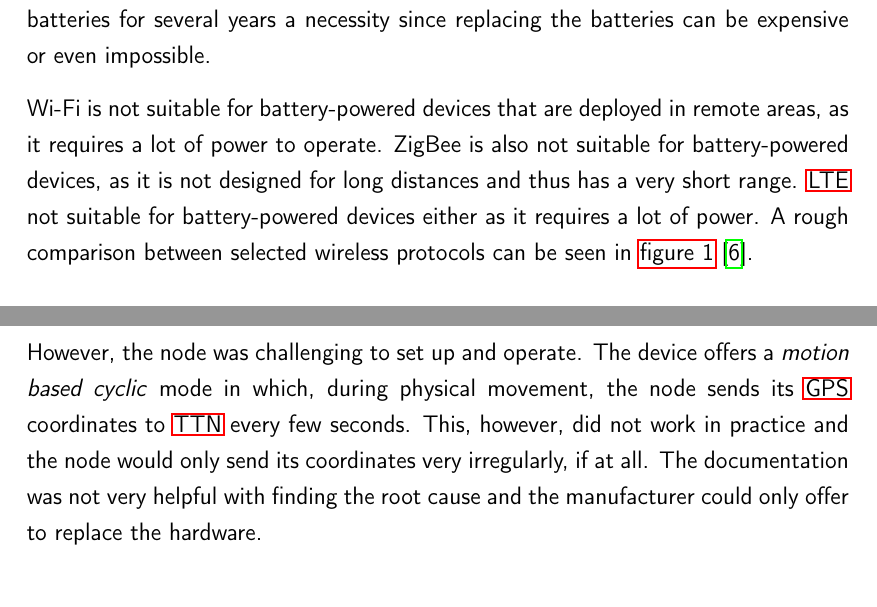
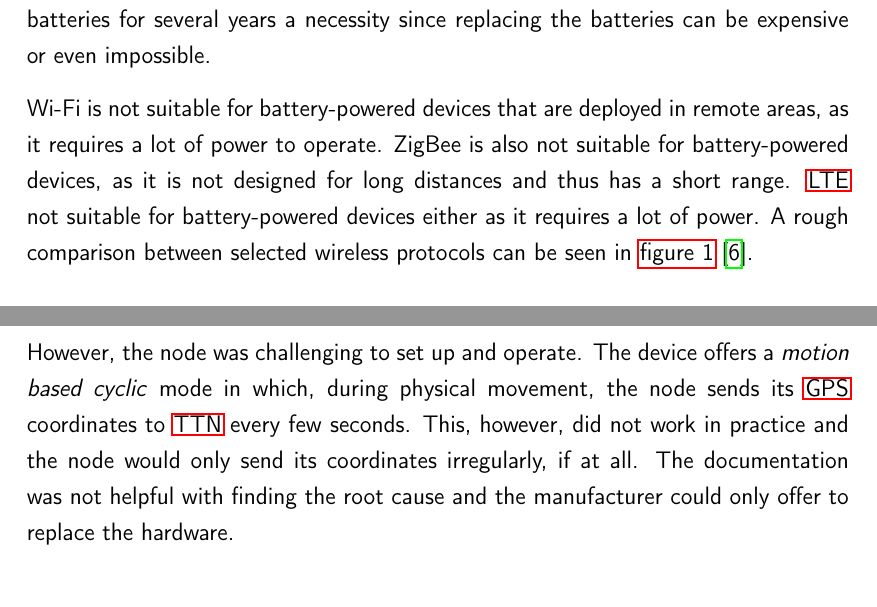
Before and after one commit to Bassadin/Master-Thesis-INM, a LaTeX thesis (thesis/main.tex, which reads thesis/content/2_background.tex, thesis/content/3_implementation.tex): two parts of pages 21 and 41 of 61, joined at a grey line, cut so that both start at the same text. Compiled offline with pdfLaTeX.

Commit message:
remove exaggerations

```diff
--- a/thesis/content/2_background.tex
+++ b/thesis/content/2_background.tex
@@ -19,7 +19,7 @@ Likewise, sensors that are deployed in such areas can be hard to reach or placed
 This makes low-power sensors that need to run on batteries for several years a necessity since replacing the batteries can be expensive or even impossible.
 
 Wi-Fi is not suitable for battery-powered devices that are deployed in remote areas, as it requires a lot of power to operate.
-ZigBee is also not suitable for battery-powered devices, as it is not designed for long distances and thus has a very short range.
+ZigBee is also not suitable for battery-powered devices, as it is not designed for long distances and thus has a short range.
 \ac{LTE} not suitable for battery-powered devices either as it requires a lot of power.
 A rough comparison between selected wireless protocols can be seen in \cref{pic:wireless-protocols-comparison}~\cite{wang_comparison_2021}.
 
--- a/thesis/content/3_implementation.tex
+++ b/thesis/content/3_implementation.tex
@@ -152,8 +151,8 @@ It has a built-in \ac{GPS} module as well as a weatherproof, IP44 rated exterior
 
 However, the node was challenging to set up and operate.
 The device offers a \emph{motion based cyclic} mode in which, during physical movement, the node sends its \ac{GPS} coordinates to \ac{TTN} every few seconds.
-This, however, did not work in practice and the node would only send its coordinates very irregularly, if at all.
-The documentation was not very helpful with finding the root cause and the manufacturer could only offer to replace the hardware.
+This, however, did not work in practice and the node would only send its coordinates irregularly, if at all.
+The documentation was not helpful with finding the root cause and the manufacturer could only offer to replace the hardware.
 
 \subsection{\acl{TTNM} heatmap view before additional data collection}
 
```
Also changed, not shown: thesis/content/1_introduction.tex (+1 -1 lines), thesis/content/3_implementation.tex (3 more changed lines).
